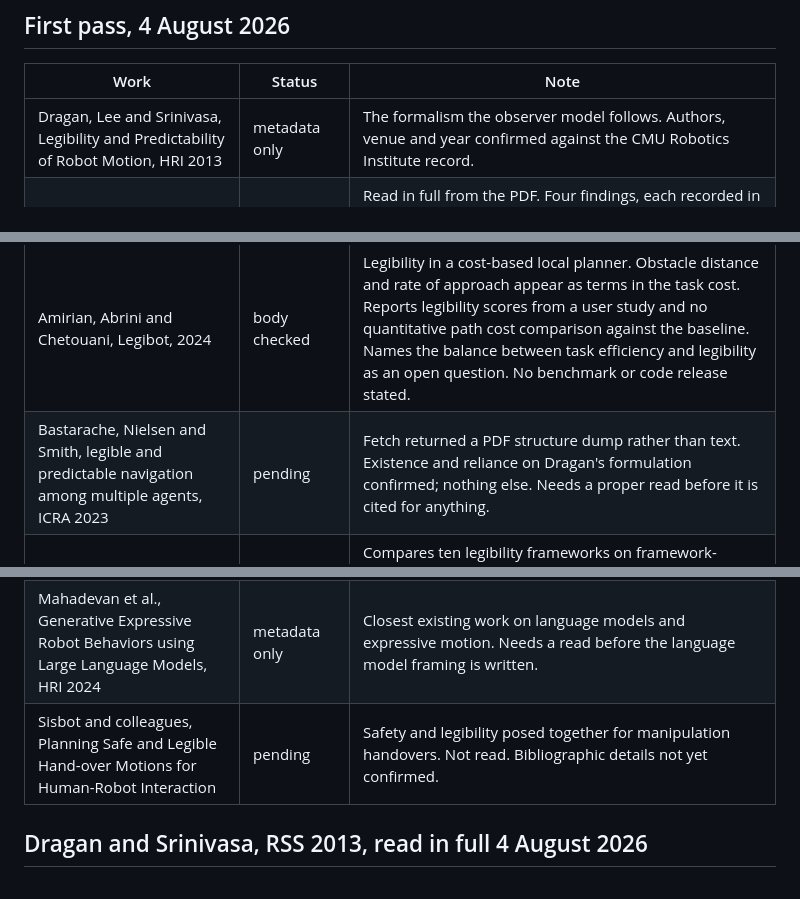
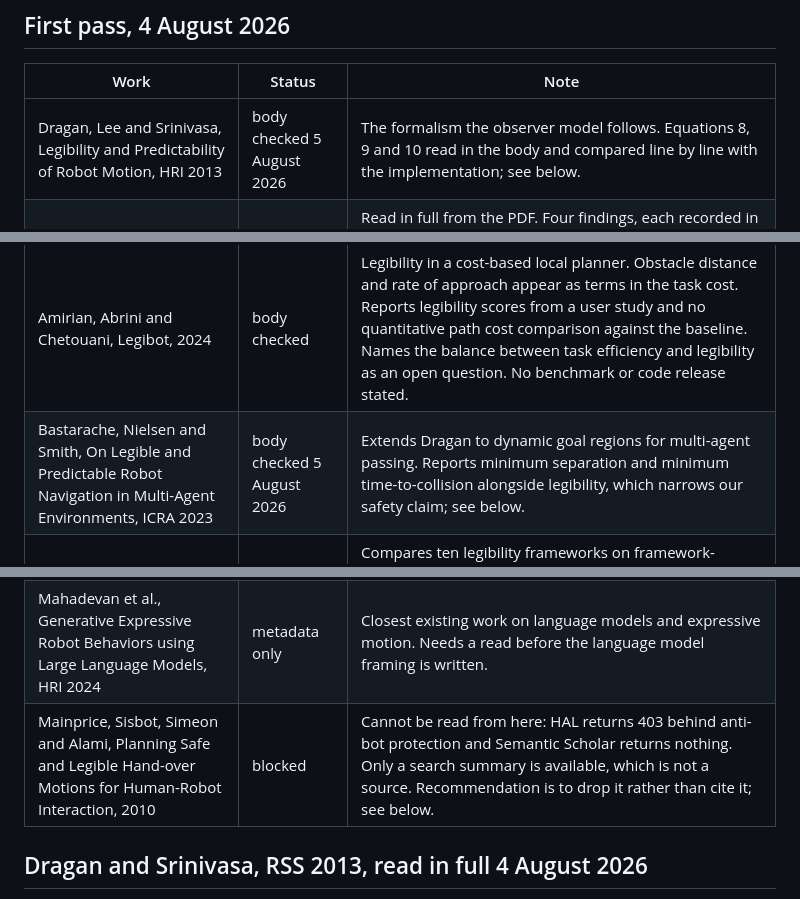
Before and after one commit to munawarkazmi/legible-motion-bench, a Markdown page: paper/verification_log.md, 3 parts joined by grey strips. Drawn GitHub-style.

```diff
--- a/paper/verification_log.md
+++ b/paper/verification_log.md
@@ -14,15 +14,15 @@ down.
 
 | Work | Status | Note |
 | --- | --- | --- |
-| Dragan, Lee and Srinivasa, Legibility and Predictability of Robot Motion, HRI 2013 | metadata only | The formalism the observer model follows. Authors, venue and year confirmed against the CMU Robotics Institute record. |
+| Dragan, Lee and Srinivasa, Legibility and Predictability of Robot Motion, HRI 2013 | body checked 5 August 2026 | The formalism the observer model follows. Equations 8, 9 and 10 read in the body and compared line by line with the implementation; see below. |
 | Dragan and Srinivasa, Generating Legible Motion, RSS 2013 | body checked 4 August 2026 | Read in full from the PDF. Four findings, each recorded in detail below. In short: the obstacle interaction is stated but not measured; the trust region is a bound on path cost and is our cost ceiling in different units; its purpose is the validity of the observer model rather than efficiency; and the paper reports the same multimodality we hit in the optimiser. |
 | Amirian, Abrini and Chetouani, Legibot, 2024 | body checked | Legibility in a cost-based local planner. Obstacle distance and rate of approach appear as terms in the task cost. Reports legibility scores from a user study and no quantitative path cost comparison against the baseline. Names the balance between task efficiency and legibility as an open question. No benchmark or code release stated. |
-| Bastarache, Nielsen and Smith, legible and predictable navigation among multiple agents, ICRA 2023 | pending | Fetch returned a PDF structure dump rather than text. Existence and reliance on Dragan's formulation confirmed; nothing else. Needs a proper read before it is cited for anything. |
+| Bastarache, Nielsen and Smith, On Legible and Predictable Robot Navigation in Multi-Agent Environments, ICRA 2023 | body checked 5 August 2026 | Extends Dragan to dynamic goal regions for multi-agent passing. Reports minimum separation and minimum time-to-collision alongside legibility, which narrows our safety claim; see below. |
 | Wallkotter, Chetouani and Castellano, A new approach to evaluating legibility, arXiv 2022 | body checked | Compares ten legibility frameworks on framework-independent trajectories across two scenarios, evaluated by human observers. The honest contrast for the judge-free claim: they evaluate frameworks against people, this benchmark evaluates planners against an exactly computed observer. The difference has to be argued rather than assumed to be an improvement. |
 | Francis et al., Principles and Guidelines for Evaluating Social Robot Navigation Algorithms | body checked 4 August 2026 | Read from the arXiv version, 2306.16740v4. It calls for runnable instruments explicitly and endorses computed metrics for reproducibility, so it is cited as motivation and not positioned around. It names legibility as principle P3 and attributes it to Dragan rather than proposing a computed metric of its own. It also sets a condition this project has not met, recorded below. |
 | Shi, Grislain, Sigaud and Chetouani, Controlling Intent Expressiveness in Robot Motion with Diffusion Models, 2025 | metadata only | Controllable legibility across a spectrum using an Information Potential Field. Abstract does not mention obstacles or constraint satisfaction; that absence is not yet confirmed from the body. |
 | Mahadevan et al., Generative Expressive Robot Behaviors using Large Language Models, HRI 2024 | metadata only | Closest existing work on language models and expressive motion. Needs a read before the language model framing is written. |
-| Sisbot and colleagues, Planning Safe and Legible Hand-over Motions for Human-Robot Interaction | pending | Safety and legibility posed together for manipulation handovers. Not read. Bibliographic details not yet confirmed. |
+| Mainprice, Sisbot, Simeon and Alami, Planning Safe and Legible Hand-over Motions for Human-Robot Interaction, 2010 | blocked | Cannot be read from here: HAL returns 403 behind anti-bot protection and Semantic Scholar returns nothing. Only a search summary is available, which is not a source. Recommendation is to drop it rather than cite it; see below. |
 
 ## Dragan and Srinivasa, RSS 2013, read in full 4 August 2026
 
```
Also changed, not shown: other parts of paper/verification_log.md (+79 -11 lines), paper/STATUS.md (+28 -5 lines).
